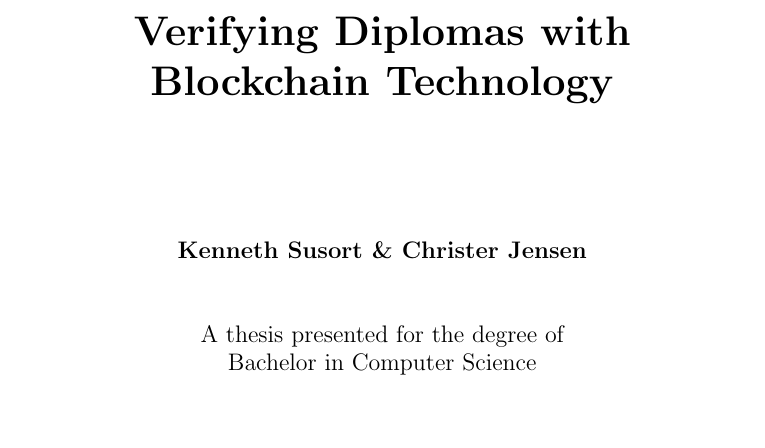
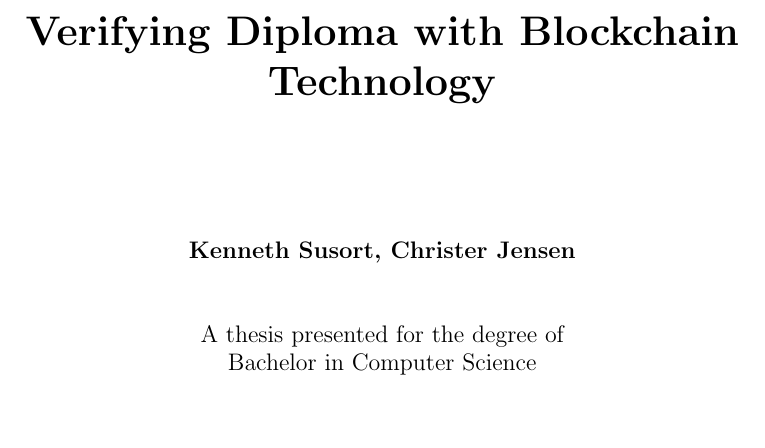
Before and after one commit to TheSusort/bachelor-thesis, a LaTeX document (blockchainstorage.tex): part of page 1 of 6, cut so that both start at the same text. Compiled offline with pdfLaTeX.

Commit message:
Extraced variables from the titel page
The title, authors, and date on the title page are now using the
information provided to the coresponding "built-in" commands
at the top of the file.

```diff
--- a/blockchainstorage.tex
+++ b/blockchainstorage.tex
@@ -1,10 +1,11 @@
 \documentclass[11pt]{article}
 
 \usepackage{graphicx}
+\usepackage{titling}
 
 
-\title{Bachelor Thesis: Verifying Diploma with Blockchain Technology}
-\author{Kenneth Susort and Christer Jensen}
+\title{Verifying Diploma with Blockchain Technology}
+\author{Kenneth Susort \and Christer Jensen}
 \date{\today}
 
 
@@ -19,7 +20,7 @@
     \begin{center}
         \vspace*{1cm}
         \huge
-        \textbf{Verifying Diplomas with Blockchain Technology}
+        \textbf{\thetitle}
 
         \vspace{0.5cm}
         \large
@@ -27,7 +28,7 @@
 
         \vspace{1.5cm}
 
-        \textbf{Kenneth Susort \& Christer Jensen}
+        \textbf{\theauthor}
 
         \vfill
 
```
Also changed, not shown: blockchainstorage.tex (2 more changed lines).
